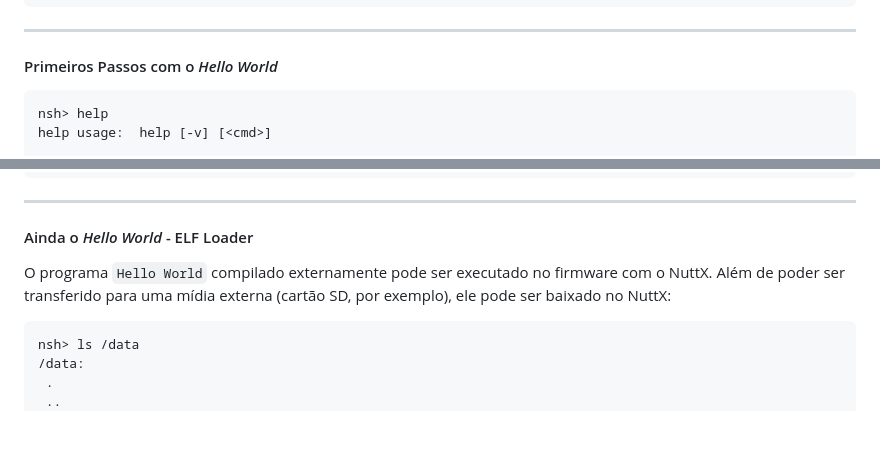
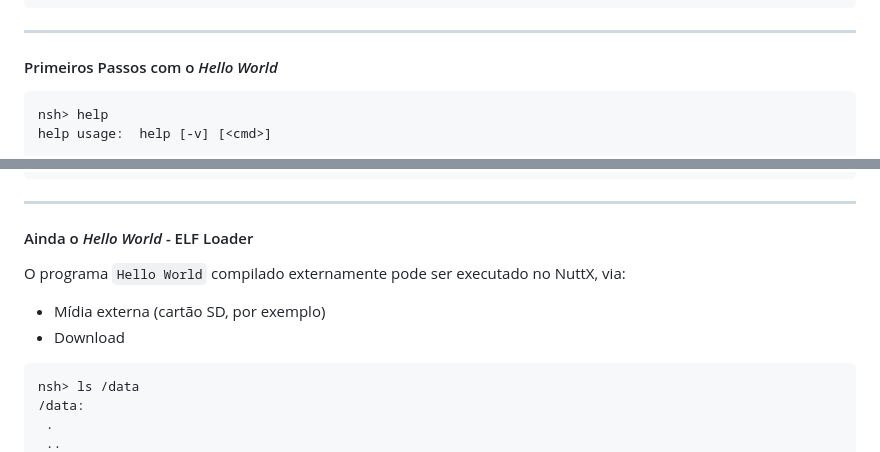
Before and after one commit to tmedicci/esb24-nuttx, a Markdown page: slides.md, 2 parts joined by grey strips. Drawn GitHub-style; blank space fills up the shorter version.

````diff
--- a/slides.md
+++ b/slides.md
@@ -301,6 +301,12 @@ minicom
 
 #### Primeiros Passos com o *Hello World*
 
+<style scoped>
+pre {
+  font-size: 60%;
+}
+</style>
+
 ```shell
 nsh> help
 help usage:  help [-v] [<cmd>]
@@ -388,7 +394,9 @@ pre {
 
 #### Ainda o *Hello World* - ELF Loader
 
-O programa `Hello World` compilado externamente pode ser executado no firmware com o NuttX. Além de poder ser transferido para uma mídia externa (cartão SD, por exemplo), ele pode ser baixado no NuttX:
+O programa `Hello World` compilado externamente pode ser executado no NuttX, via:
+- Mídia externa (cartão SD, por exemplo)
+- Download
 
 ```shell
 nsh> ls /data
````
Also changed, not shown: other parts of slides.md (+41 -37 lines).
